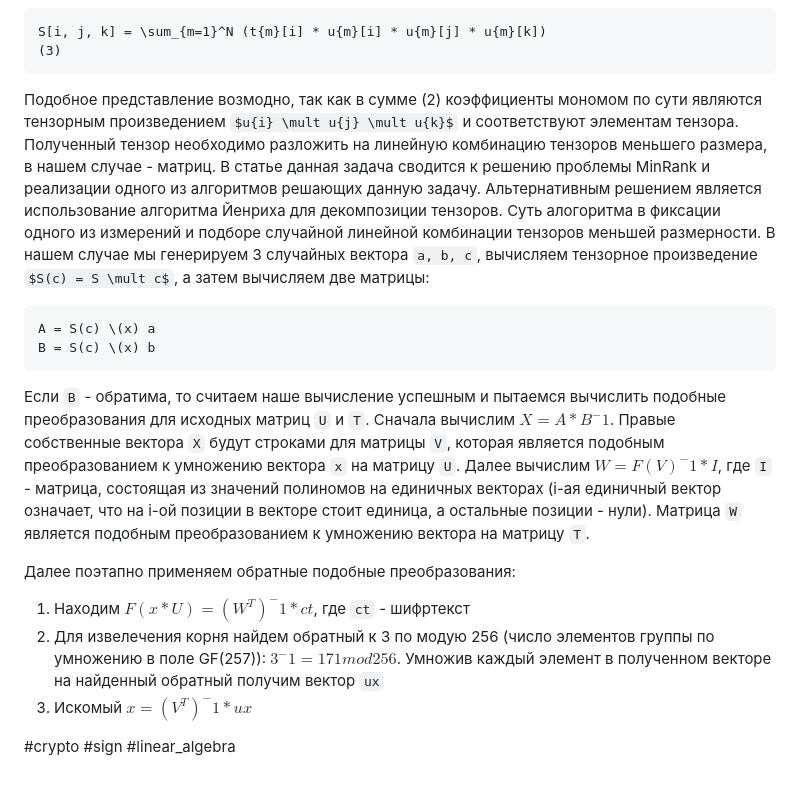
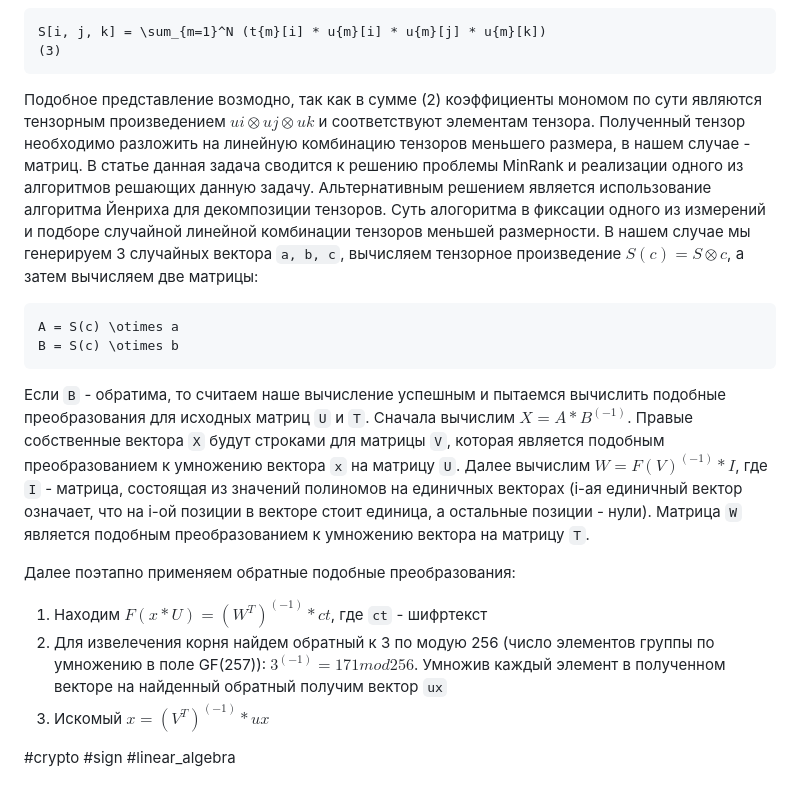
Before and after one commit to andreika47/Quiet-CTF, a Markdown page: n1^3/README.md, the part around the change. Drawn GitHub-style; some formulas as TeX source.

````diff
--- a/n1^3/README.md
+++ b/n1^3/README.md
@@ -32,20 +32,20 @@ E(x) = F(x * U) * T = \sum_{i=1}^N (t{i} * (u * x)^3),
 ```math
 S[i, j, k] = \sum_{m=1}^N (t{m}[i] * u{m}[i] * u{m}[j] * u{m}[k])                                          (3)
 ```
-Подобное представление возмодно, так как в сумме (2) коэффициенты мономом по сути являются тензорным произведением $u{i} \mult u{j} \mult u{k}$ и соответствуют элементам тензора.
+Подобное представление возмодно, так как в сумме (2) коэффициенты мономом по сути являются тензорным произведением $u{i} \otimes u{j} \otimes u{k}$ и соответствуют элементам тензора.
 Полученный тензор необходимо разложить на линейную комбинацию тензоров меньшего размера, в нашем случае - матриц. В статье данная задача сводится к решению проблемы MinRank и реализации одного из алгоритмов решающих данную задачу. Альтернативным решением является использование алгоритма Йенриха для декомпозиции тензоров.
-Суть алогоритма в фиксации одного из измерений и подборе случайной линейной комбинации тензоров меньшей размерности. В нашем случае мы генерируем 3 случайных вектора `a, b, c`, вычисляем тензорное произведение $S(c) = S \mult c$, а затем вычисляем две матрицы:
+Суть алогоритма в фиксации одного из измерений и подборе случайной линейной комбинации тензоров меньшей размерности. В нашем случае мы генерируем 3 случайных вектора `a, b, c`, вычисляем тензорное произведение $S(c) = S \otimes c$, а затем вычисляем две матрицы:
 ```math
-A = S(c) \(x) a
-B = S(c) \(x) b
+A = S(c) \otimes a
+B = S(c) \otimes b
 ```
 Если `B` - обратима, то считаем наше вычисление успешным и пытаемся вычислить подобные преобразования для исходных матриц `U` и `T`. Сначала вычислим
-$X = A * B^-1$. Правые собственные вектора `X` будут строками для матрицы `V`, которая является подобным преобразованием к умножению вектора `x` на матрицу `U`.
-Далее вычислим $W = F(V)^-1 * I$, где `I` - матрица, состоящая из значений полиномов на единичных векторах (i-ая единичный вектор означает, что на i-ой позиции в векторе стоит единица, а остальные позиции - нули). Матрица `W` является подобным преобразованием к умножению вектора на матрицу `T`.
+$X = A * B^(-1)$. Правые собственные вектора `X` будут строками для матрицы `V`, которая является подобным преобразованием к умножению вектора `x` на матрицу `U`.
+Далее вычислим $W = F(V)^(-1) * I$, где `I` - матрица, состоящая из значений полиномов на единичных векторах (i-ая единичный вектор означает, что на i-ой позиции в векторе стоит единица, а остальные позиции - нули). Матрица `W` является подобным преобразованием к умножению вектора на матрицу `T`.
 
 Далее поэтапно применяем обратные подобные преобразования:
-1. Находим $F(x * U) = (W^T)^-1 * ct$, где `ct` - шифртекст
-2. Для извелечения корня найдем обратный к 3 по модую 256 (число элементов группы по умножению в поле GF(257)): $3^-1 = 171 mod 256$. Умножив каждый элемент в полученном векторе на найденный обратный получим вектор `ux`
-3. Искомый $x = (V^T)^-1 * ux$
+1. Находим $F(x * U) = (W^T)^(-1) * ct$, где `ct` - шифртекст
+2. Для извелечения корня найдем обратный к 3 по модую 256 (число элементов группы по умножению в поле GF(257)): $3^(-1) = 171 mod 256$. Умножив каждый элемент в полученном векторе на найденный обратный получим вектор `ux`
+3. Искомый $x = (V^T)^(-1) * ux$
 
 #crypto #sign #linear_algebra
````
Also changed, not shown: n1fsr/README.md (+3 -4 lines).
